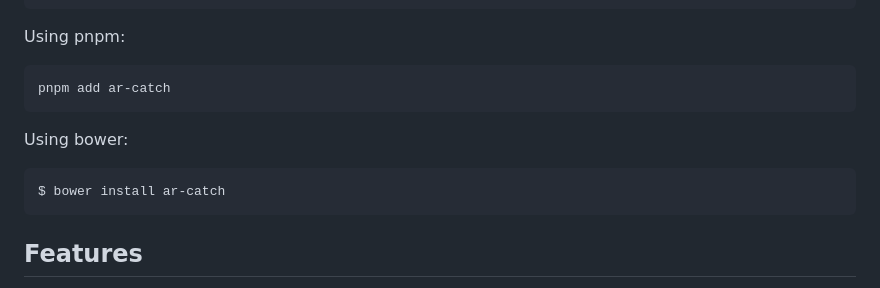
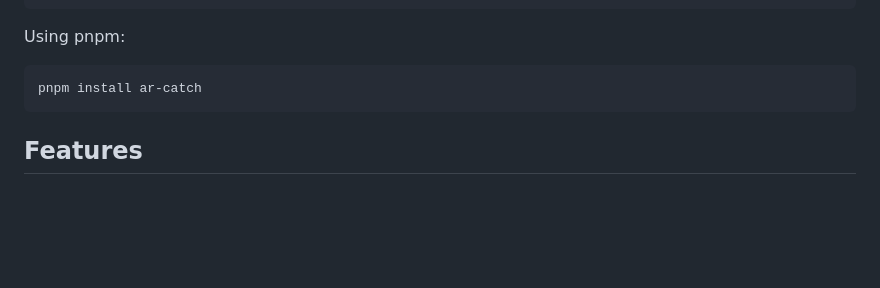
Before and after one commit to ahmedragab20/ar-catch, a Markdown page: README.md, the part around the change. GitHub-like rendering; blank space fills up the shorter version.

Commit message:
📑 Update docs

````diff
--- a/README.md
+++ b/README.md
@@ -65,13 +65,7 @@ yarn add ar-catch
 Using pnpm:
 
 ```bash
-pnpm add ar-catch
-```
-
-Using bower:
-
-```bash
-$ bower install ar-catch
+pnpm install ar-catch
 ```
 
 ## Features
````
